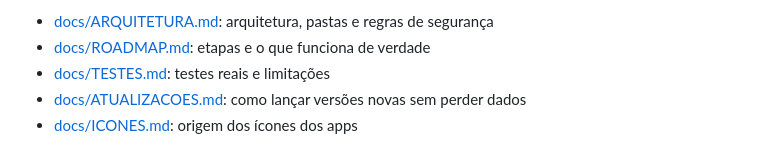
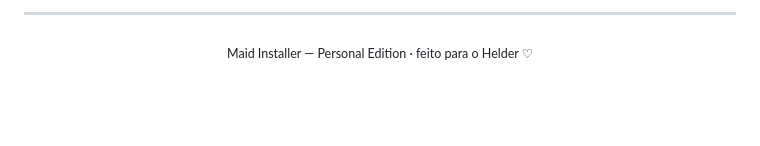
Before and after one commit to Maidzinha/maid-installer, a Markdown page: README.md, the part around one of its changes. GitHub-like rendering; blank space fills up the shorter version.

```diff
--- a/README.md
+++ b/README.md
@@ -62,6 +133,4 @@ powershell -ExecutionPolicy Bypass -File .\publish-portable.ps1
 
-- [docs/ARQUITETURA.md](docs/ARQUITETURA.md): arquitetura, pastas e regras de segurança
-- [docs/ROADMAP.md](docs/ROADMAP.md): etapas e o que funciona de verdade
-- [docs/TESTES.md](docs/TESTES.md): testes reais e limitações
-- [docs/ATUALIZACOES.md](docs/ATUALIZACOES.md): como lançar versões novas sem perder dados
-- [docs/ICONES.md](docs/ICONES.md): origem dos ícones dos apps
+---
+
+<div align="center"><sub>Maid Installer — Personal Edition · feito para o Helder ♡</sub></div>
```
Also changed, not shown: other parts of README.md (+100 -29 lines), docs/images/biblioteca.png (added), docs/images/home.png (added), docs/images/perfis.png (added).
